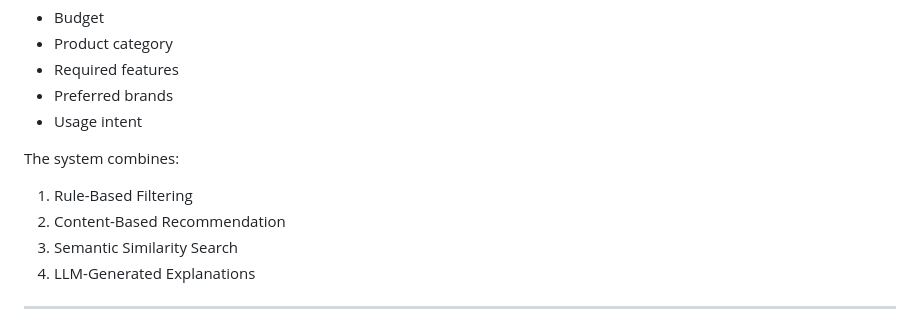
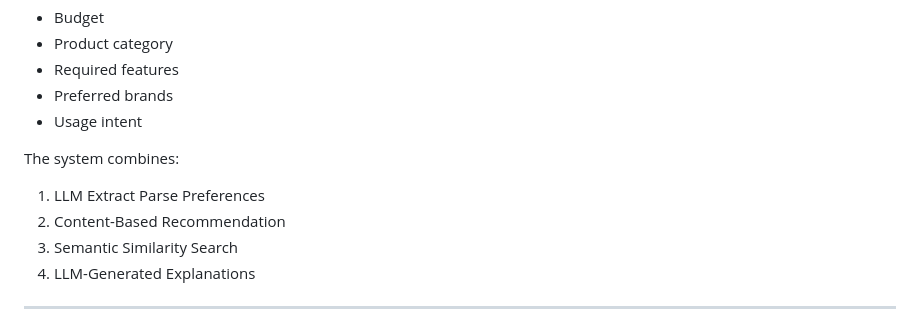
Before and after one commit to Charlie98angargatti/Product_Recommendation_Agent, a Markdown page: README.md, the part around the change. Rendered like a GitHub page.

```diff
--- a/README.md
+++ b/README.md
@@ -45,7 +45,7 @@ The Product Recommendation Agent is an AI-powered recommendation system that hel
 
 The system combines:
 
-1. Rule-Based Filtering
+1. LLM Extract Parse Preferences
 2. Content-Based Recommendation
 3. Semantic Similarity Search
 4. LLM-Generated Explanations
```
